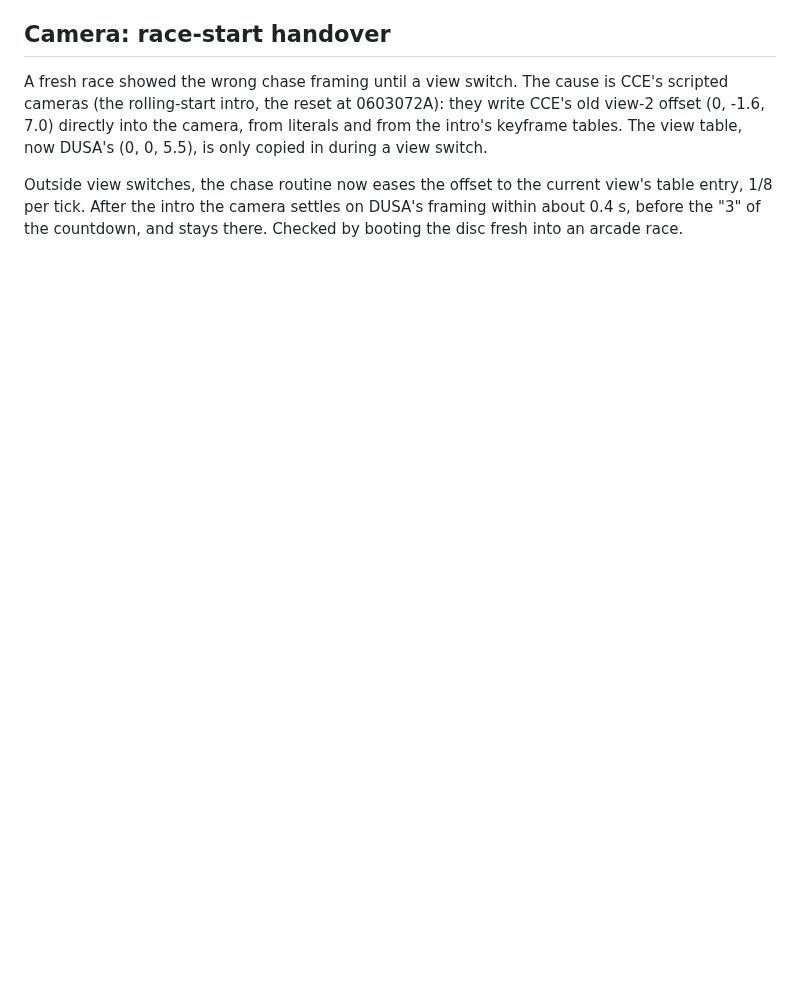
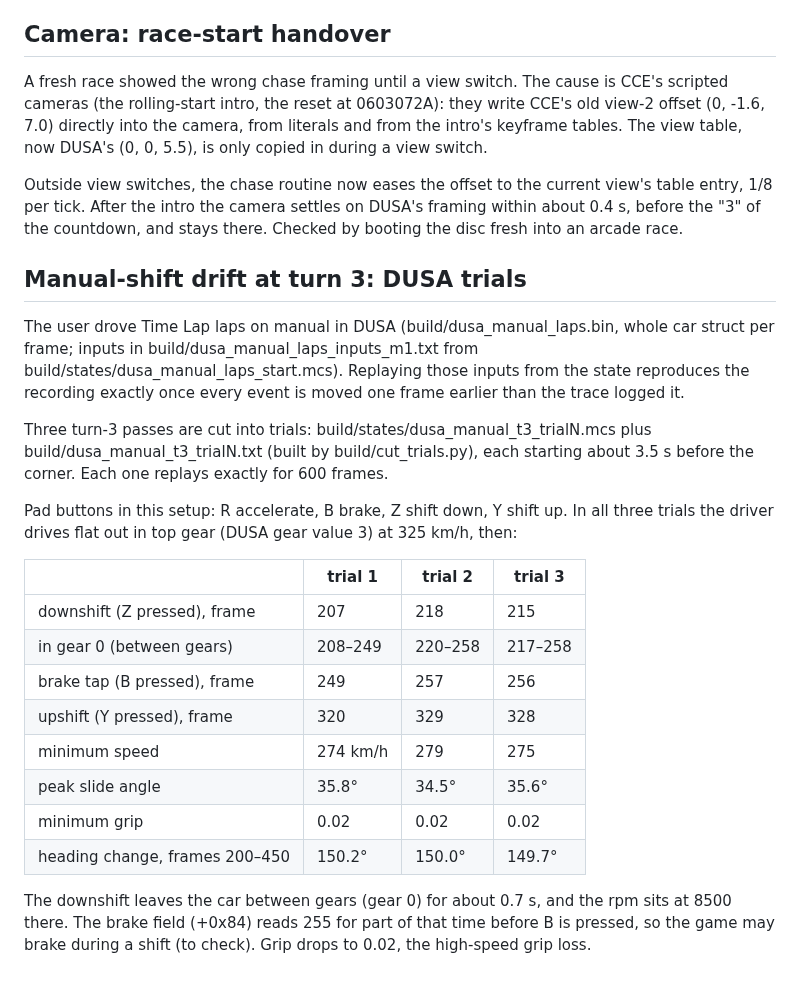
Before and after one commit to AJBats/daytona-cce95, a Markdown page: docs/conformance.md, the part around the change. Rendered like a GitHub page; blank space fills up the shorter version.

Commit message:
Record DUSA manual-shift turn-3 trials
Co-Authored-By: Claude Opus 5.5 (1M context) <noreply@anthropic.com>

```diff
--- a/docs/conformance.md
+++ b/docs/conformance.md
@@ -789,3 +789,36 @@ current view's table entry, 1/8 per tick. After the intro the camera
 settles on DUSA's framing within about 0.4 s, before the "3" of the
 countdown, and stays there. Checked by booting the disc fresh into an
 arcade race.
+
+## Manual-shift drift at turn 3: DUSA trials
+
+The user drove Time Lap laps on manual in DUSA (build/dusa_manual_laps.bin,
+whole car struct per frame; inputs in build/dusa_manual_laps_inputs_m1.txt
+from build/states/dusa_manual_laps_start.mcs). Replaying those inputs from
+the state reproduces the recording exactly once every event is moved one
+frame earlier than the trace logged it.
+
+Three turn-3 passes are cut into trials: build/states/dusa_manual_t3_trialN.mcs
+plus build/dusa_manual_t3_trialN.txt (built by build/cut_trials.py), each
+starting about 3.5 s before the corner. Each one replays exactly for 600
+frames.
+
+Pad buttons in this setup: R accelerate, B brake, Z shift down, Y shift up.
+In all three trials the driver drives flat out in top gear (DUSA gear value
+3) at 325 km/h, then:
+
+| | trial 1 | trial 2 | trial 3 |
+|---|---|---|---|
+| downshift (Z pressed), frame | 207 | 218 | 215 |
+| in gear 0 (between gears) | 208–249 | 220–258 | 217–258 |
+| brake tap (B pressed), frame | 249 | 257 | 256 |
+| upshift (Y pressed), frame | 320 | 329 | 328 |
+| minimum speed | 274 km/h | 279 | 275 |
+| peak slide angle | 35.8° | 34.5° | 35.6° |
+| minimum grip | 0.02 | 0.02 | 0.02 |
+| heading change, frames 200–450 | 150.2° | 150.0° | 149.7° |
+
+The downshift leaves the car between gears (gear 0) for about 0.7 s, and
+the rpm sits at 8500 there. The brake field (+0x84) reads 255 for part of
+that time before B is pressed, so the game may brake during a shift (to
+check). Grip drops to 0.02, the high-speed grip loss.
```
